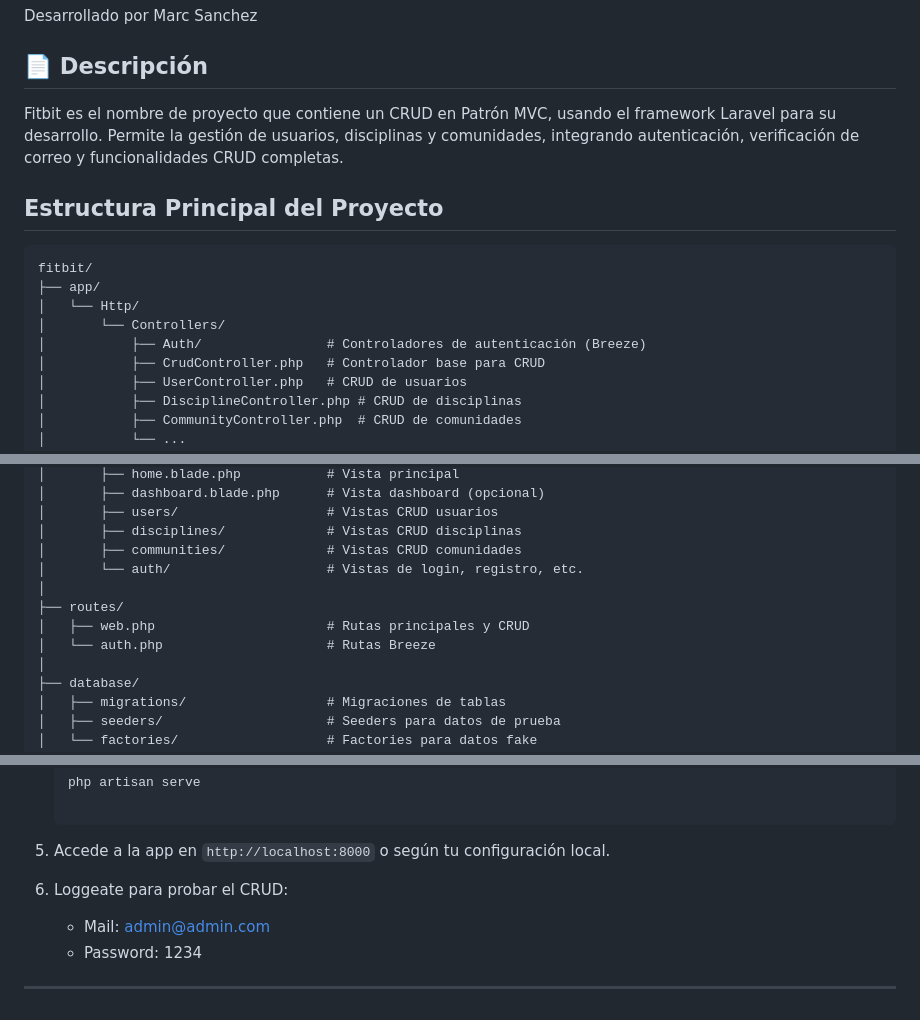
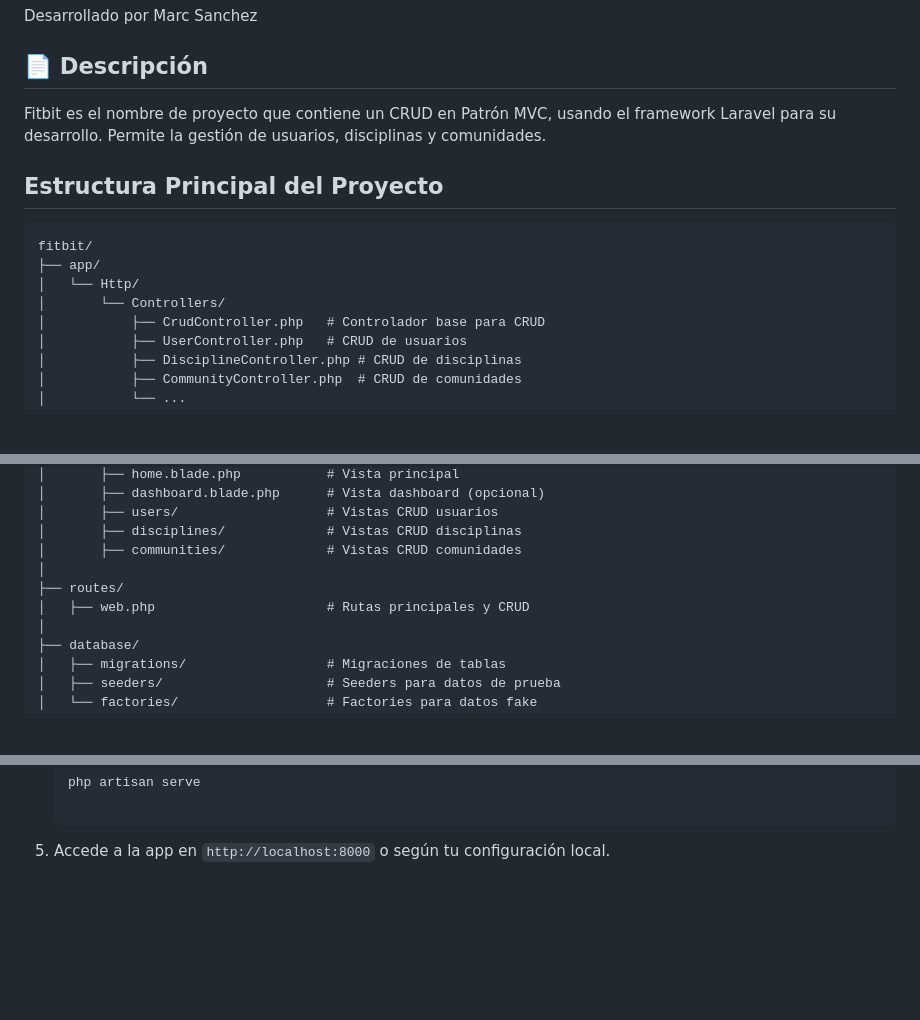
Before and after one commit to Saikurukaizen/S4.01_LaravelMVC, a Markdown page: README.md, 3 parts joined by grey strips. Drawn GitHub-style; blank space fills up the shorter version.

Commit message:
Updated README.md avoiding log

````diff
--- a/README.md
+++ b/README.md
@@ -4,7 +4,7 @@
 Desarrollado por Marc Sanchez
 
 ## 📄 Descripción
-Fitbit es el nombre de proyecto que contiene un CRUD en Patrón MVC, usando el framework Laravel para su desarrollo. Permite la gestión de usuarios, disciplinas y comunidades, integrando autenticación, verificación de correo y funcionalidades CRUD completas.
+Fitbit es el nombre de proyecto que contiene un CRUD en Patrón MVC, usando el framework Laravel para su desarrollo. Permite la gestión de usuarios, disciplinas y comunidades.
 
 ## Estructura Principal del Proyecto
 
@@ -13,7 +13,6 @@ fitbit/
 ├── app/
 │   └── Http/
 │       └── Controllers/
-│           ├── Auth/                # Controladores de autenticación (Breeze)
 │           ├── CrudController.php   # Controlador base para CRUD
 │           ├── UserController.php   # CRUD de usuarios
 │           ├── DisciplineController.php # CRUD de disciplinas
@@ -32,11 +31,9 @@ fitbit/
 │       ├── users/                   # Vistas CRUD usuarios
 │       ├── disciplines/             # Vistas CRUD disciplinas
 │       ├── communities/             # Vistas CRUD comunidades
-│       └── auth/                    # Vistas de login, registro, etc.
 │
 ├── routes/
 │   ├── web.php                      # Rutas principales y CRUD
-│   └── auth.php                     # Rutas Breeze
 │
 ├── database/
 │   ├── migrations/                  # Migraciones de tablas
@@ -127,9 +122,3 @@ composer install
 
    ```
 5. Accede a la app en `http://localhost:8000` o según tu configuración local.
-
-6. Loggeate para probar el CRUD:
-    - Mail: admin@admin.com
-    - Password: 1234
-
----
````
Also changed, not shown: other parts of README.md (+0 -2 lines).
